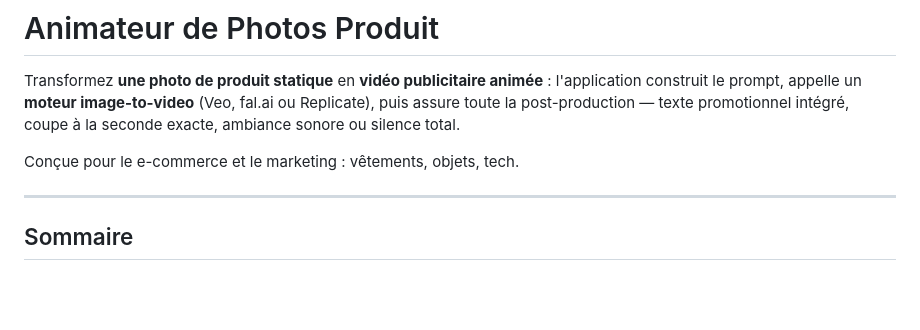
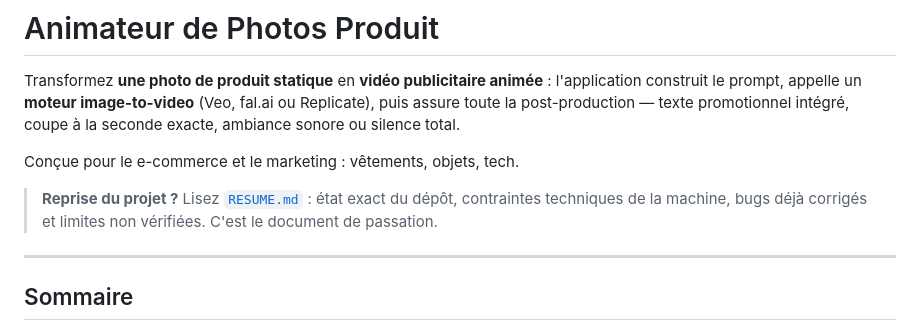
Before and after one commit to yyracine/StudioSpot, a Markdown page: README.md, the part around the change. GitHub-like rendering; blank space fills up the shorter version.

```diff
--- a/README.md
+++ b/README.md
@@ -6,6 +6,10 @@ fal.ai ou Replicate), puis assure toute la post-production — texte promotionne
 intégré, coupe à la seconde exacte, ambiance sonore ou silence total.
 
 Conçue pour le e-commerce et le marketing : vêtements, objets, tech.
+
+> **Reprise du projet ?** Lisez [`RESUME.md`](RESUME.md) : état exact du dépôt,
+> contraintes techniques de la machine, bugs déjà corrigés et limites non
+> vérifiées. C'est le document de passation.
 
 ---
 
```
Also changed, not shown: RESUME.md (added, +287 -0 lines).
